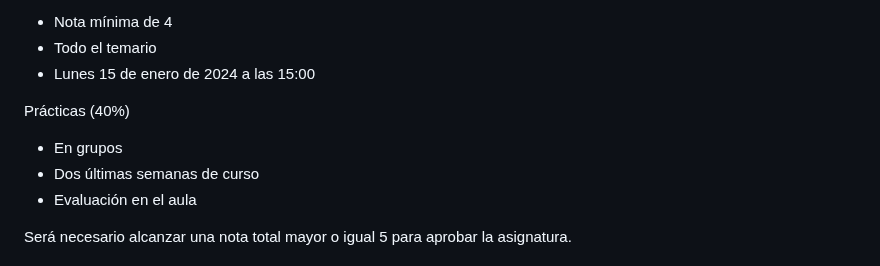
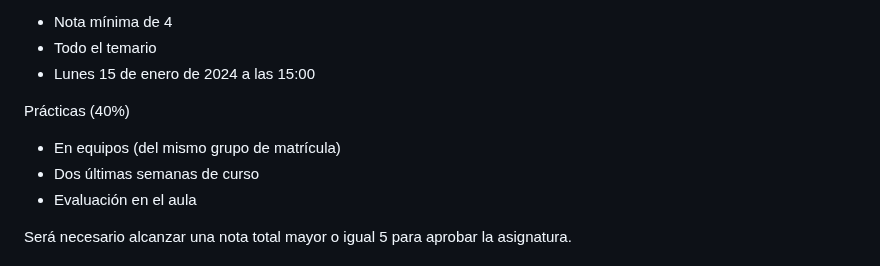
Before and after one commit to bbddetsisi/material-docente, a Markdown page: transparencias/0-Presentacion-23-24.md, the part around the change. GitHub-like rendering.

Commit message:
Añadida matizacion sobre grupos de practica

```diff
--- a/transparencias/0-Presentacion-23-24.md
+++ b/transparencias/0-Presentacion-23-24.md
@@ -143,7 +143,7 @@ Examen final (60%)
 - Lunes 15 de enero de 2024 a las 15:00
 
 Prácticas (40%)
-- En grupos
+- En equipos (del mismo grupo de matrícula)
 - Dos últimas semanas de curso
 - Evaluación en el aula
 
```
